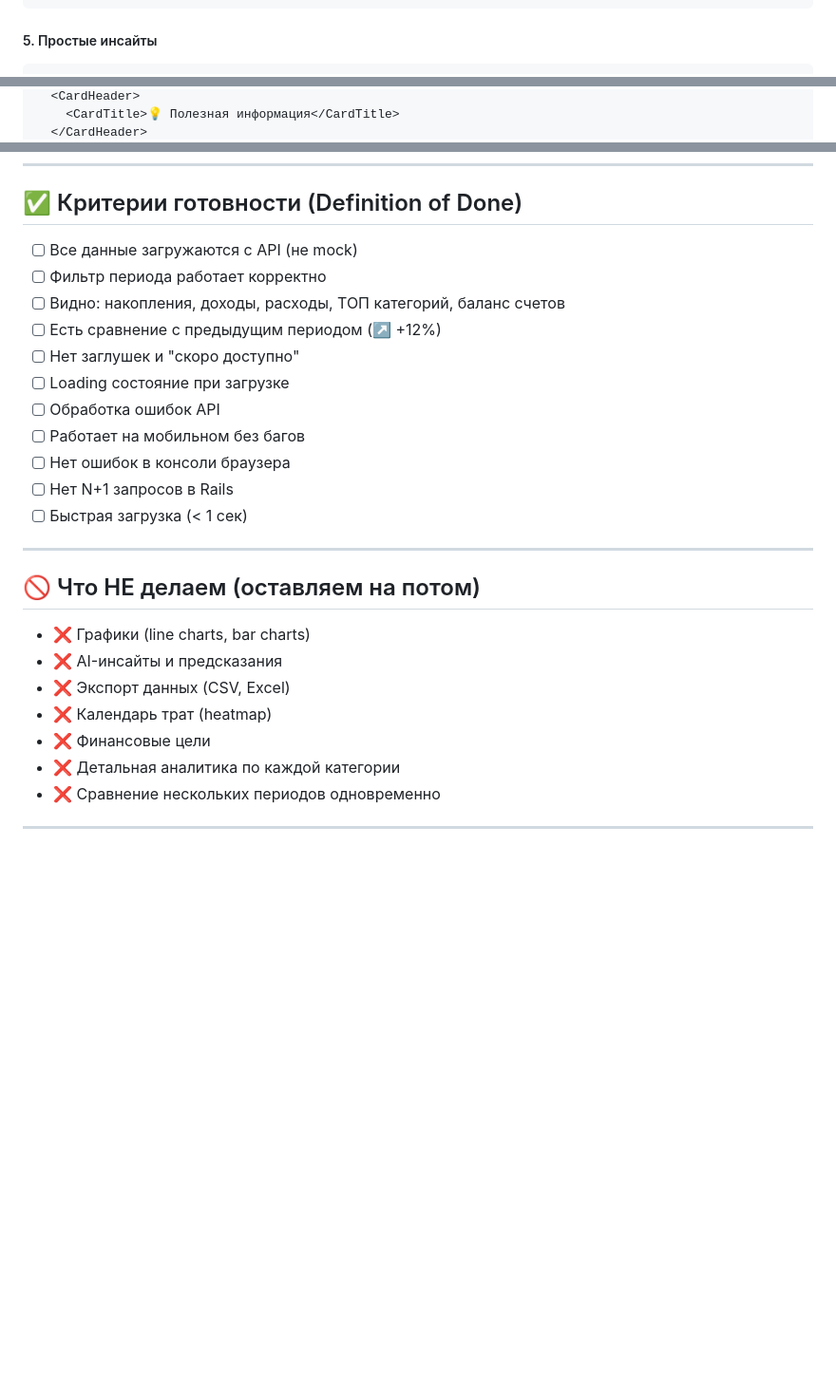
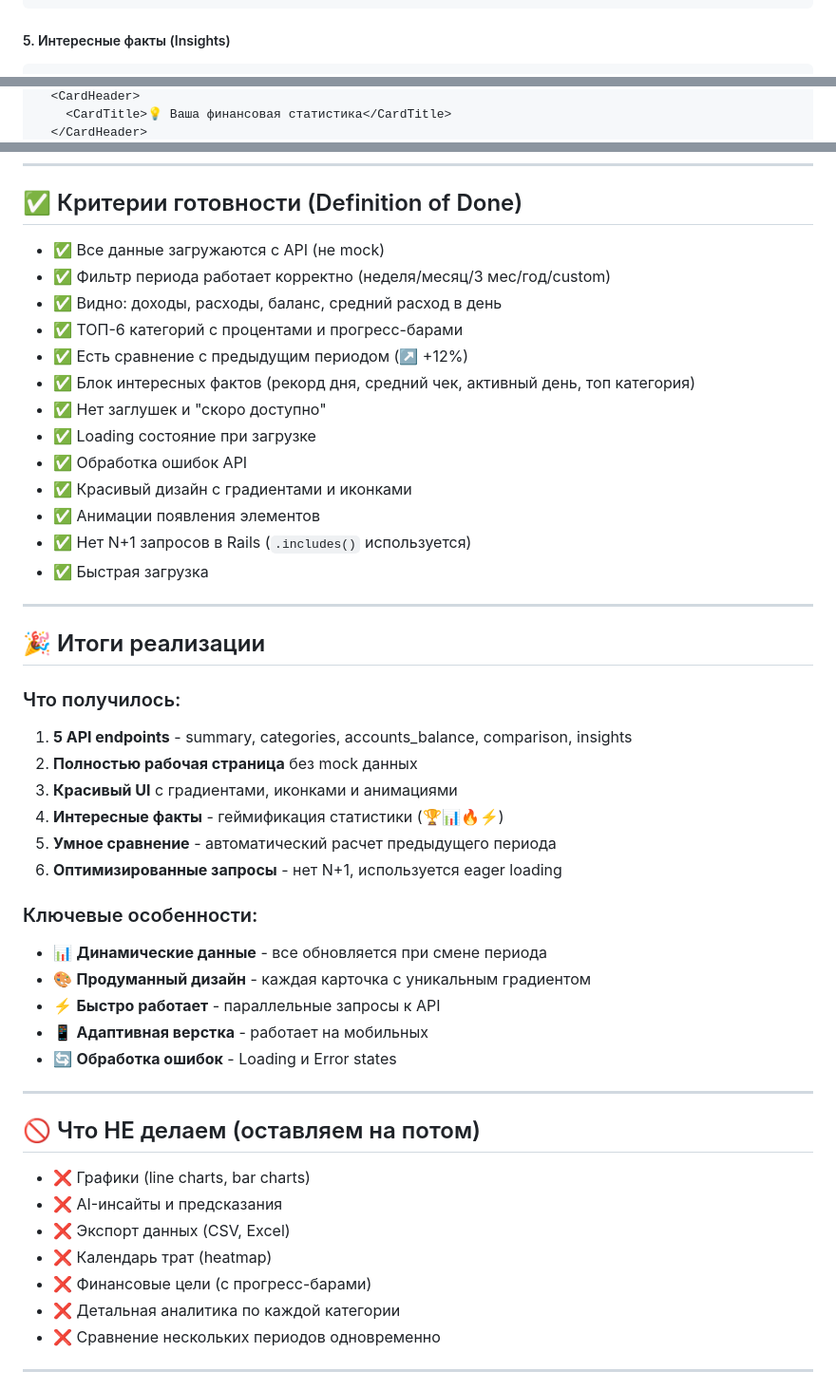
Before and after one commit to sa1to21/fintrack-vibe, a Markdown page: ANALYTICS_PAGE_PLAN.md, 3 parts joined by grey strips. Shown at 95% size. GitHub-like rendering; blank space fills up the shorter version.

````diff
--- a/ANALYTICS_PAGE_PLAN.md
+++ b/ANALYTICS_PAGE_PLAN.md
@@ -353,5 +382,5 @@ export default new AnalyticsService();
 </Card>
 ```
 
-##### 5. Простые инсайты
+##### 5. Интересные факты (Insights)
 ```tsx
@@ -359,3 +388,3 @@ export default new AnalyticsService();
   <CardHeader>
-    <CardTitle>💡 Полезная информация</CardTitle>
+    <CardTitle>💡 Ваша финансовая статистика</CardTitle>
   </CardHeader>
@@ -487,17 +550,38 @@ useEffect(() => {
 
 ## ✅ Критерии готовности (Definition of Done)
 
-- [ ] Все данные загружаются с API (не mock)
-- [ ] Фильтр периода работает корректно
-- [ ] Видно: накопления, доходы, расходы, ТОП категорий, баланс счетов
-- [ ] Есть сравнение с предыдущим периодом (↗️ +12%)
-- [ ] Нет заглушек и "скоро доступно"
-- [ ] Loading состояние при загрузке
-- [ ] Обработка ошибок API
-- [ ] Работает на мобильном без багов
-- [ ] Нет ошибок в консоли браузера
-- [ ] Нет N+1 запросов в Rails
-- [ ] Быстрая загрузка (< 1 сек)
+- ✅ Все данные загружаются с API (не mock)
+- ✅ Фильтр периода работает корректно (неделя/месяц/3 мес/год/custom)
+- ✅ Видно: доходы, расходы, баланс, средний расход в день
+- ✅ ТОП-6 категорий с процентами и прогресс-барами
+- ✅ Есть сравнение с предыдущим периодом (↗️ +12%)
+- ✅ Блок интересных фактов (рекорд дня, средний чек, активный день, топ категория)
+- ✅ Нет заглушек и "скоро доступно"
+- ✅ Loading состояние при загрузке
+- ✅ Обработка ошибок API
+- ✅ Красивый дизайн с градиентами и иконками
+- ✅ Анимации появления элементов
+- ✅ Нет N+1 запросов в Rails (`.includes()` используется)
+- ✅ Быстрая загрузка
+
+---
+
+## 🎉 Итоги реализации
+
+### Что получилось:
+1. **5 API endpoints** - summary, categories, accounts_balance, comparison, insights
+2. **Полностью рабочая страница** без mock данных
+3. **Красивый UI** с градиентами, иконками и анимациями
+4. **Интересные факты** - геймификация статистики (🏆📊🔥⚡)
+5. **Умное сравнение** - автоматический расчет предыдущего периода
+6. **Оптимизированные запросы** - нет N+1, используется eager loading
+
+### Ключевые особенности:
+- 📊 **Динамические данные** - все обновляется при смене периода
+- 🎨 **Продуманный дизайн** - каждая карточка с уникальным градиентом
+- ⚡ **Быстро работает** - параллельные запросы к API
+- 📱 **Адаптивная верстка** - работает на мобильных
+- 🔄 **Обработка ошибок** - Loading и Error states
 
 ---
 
@@ -507,7 +591,7 @@ useEffect(() => {
 - ❌ AI-инсайты и предсказания
 - ❌ Экспорт данных (CSV, Excel)
 - ❌ Календарь трат (heatmap)
-- ❌ Финансовые цели
+- ❌ Финансовые цели (с прогресс-барами)
 - ❌ Детальная аналитика по каждой категории
 - ❌ Сравнение нескольких периодов одновременно
 
````
Also changed, not shown: other parts of ANALYTICS_PAGE_PLAN.md (+115 -52 lines).
